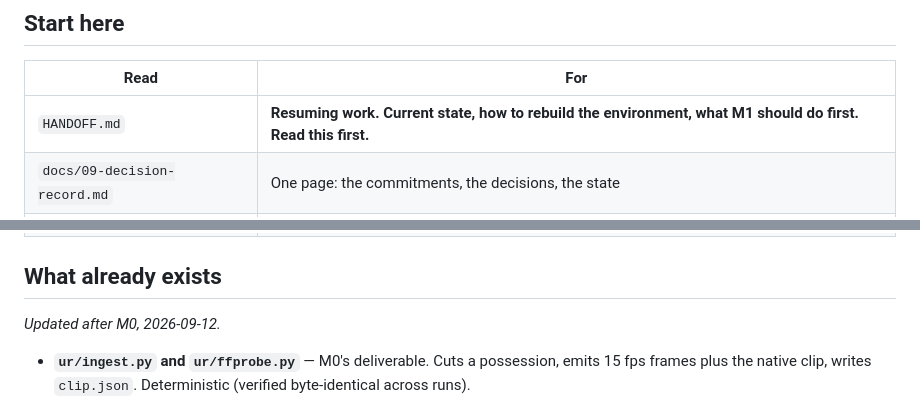
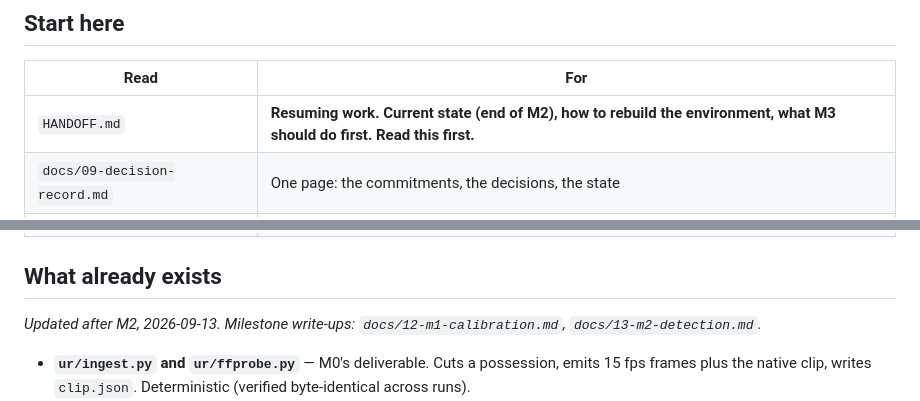
Before and after one commit to bmccall17/ultimate-radar, a Markdown page: README.md, 2 parts joined by grey strips. GitHub-like rendering.

```diff
--- a/README.md
+++ b/README.md
@@ -21,7 +21,7 @@ compromise the early docs anticipated is not needed; a 1080p60 H.264 stream is o
 
 | Read | For |
 |---|---|
-| `HANDOFF.md` | **Resuming work. Current state, how to rebuild the environment, what M1 should do first. Read this first.** |
+| `HANDOFF.md` | **Resuming work. Current state (end of M2), how to rebuild the environment, what M3 should do first. Read this first.** |
 | `docs/09-decision-record.md` | One page: the commitments, the decisions, the state |
 | `docs/00-footage-report.md` | **What the real footage actually looks like, measured. It corrected several figures in the docs below; its foot lists every change.** |
 | `docs/01-brief.md` | What success means, and what this is not |
@@ -36,7 +36,7 @@ compromise the early docs anticipated is not needed; a 1080p60 H.264 stream is o
 
 ## What already exists
 
-*Updated after M0, 2026-09-12.*
+*Updated after M2, 2026-09-13. Milestone write-ups: `docs/12-m1-calibration.md`, `docs/13-m2-detection.md`.*
 
 - **`ur/ingest.py` and `ur/ffprobe.py`** — M0's deliverable. Cuts a possession, emits 15 fps
   frames plus the native clip, writes `clip.json`. Deterministic (verified byte-identical
```
Also changed, not shown: HANDOFF.md (+124 -162 lines).
